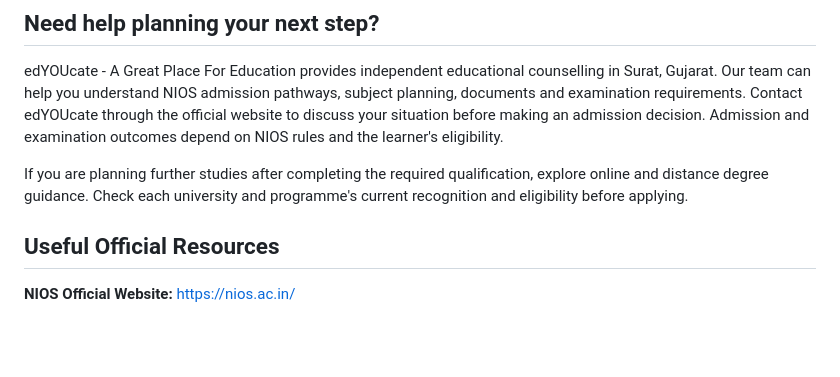
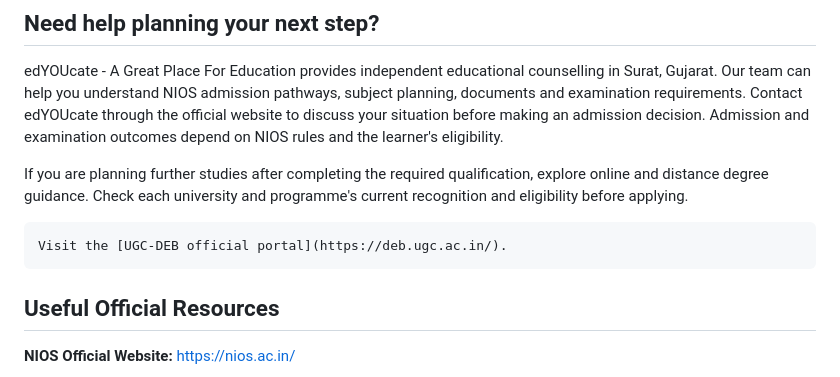
Before and after one commit to GoDdUsoppp/edyoucate-blog, a Markdown page: content/blog/nios-admission-surat-guide.md, the part around the change. GitHub-like rendering; blank space fills up the shorter version.

Commit message:
Update content/blog/nios-admission-surat-guide.md (via Pages CMS)

````diff
--- a/content/blog/nios-admission-surat-guide.md
+++ b/content/blog/nios-admission-surat-guide.md
@@ -108,7 +108,9 @@ edYOUcate - A Great Place For Education provides independent educational counsel
 
 If you are planning further studies after completing the required qualification, explore online and distance degree guidance. Check each university and programme's current recognition and eligibility before applying.
 
-
+```
+Visit the [UGC-DEB official portal](https://deb.ugc.ac.in/).
+```
 
 ## Useful Official Resources
 
````
